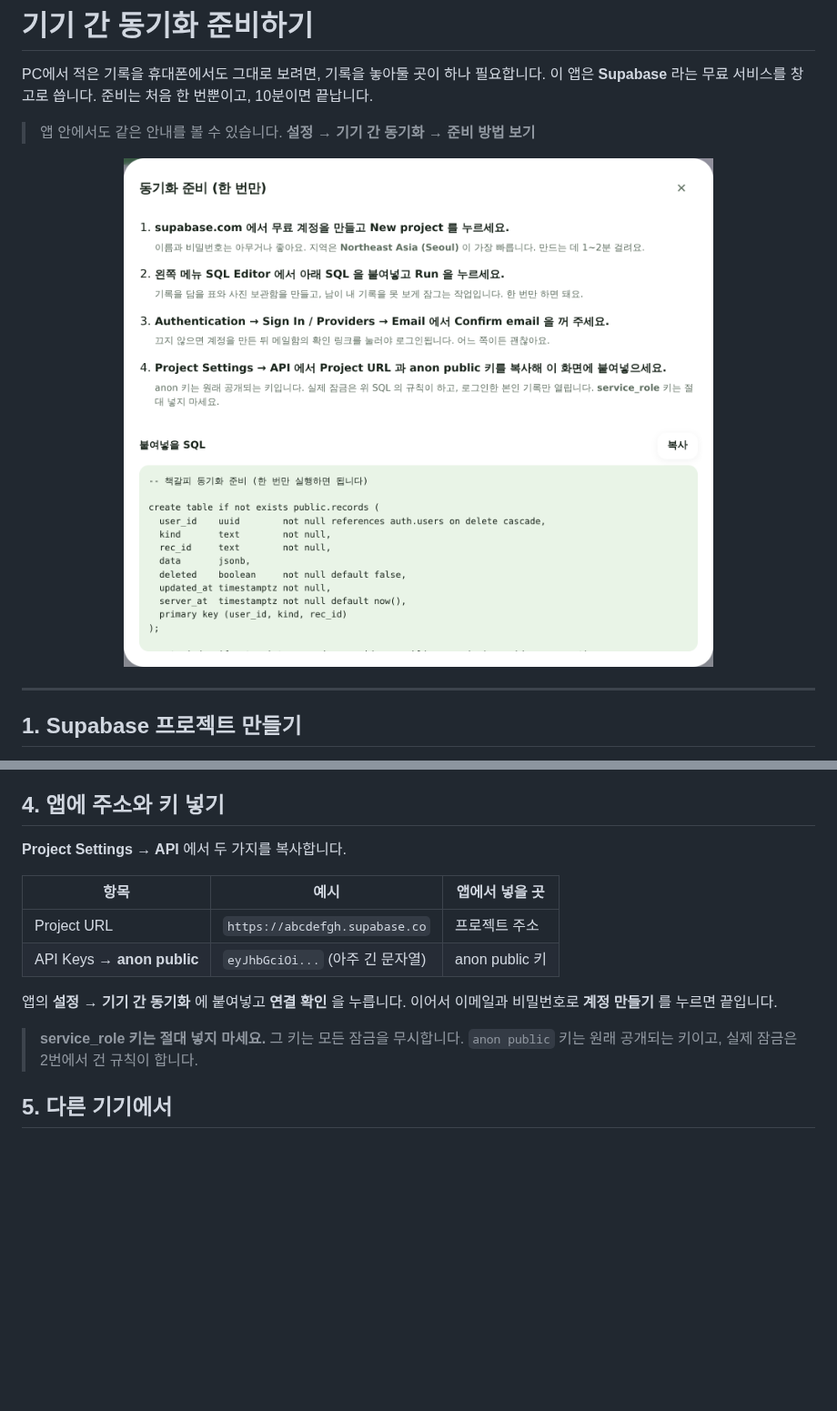
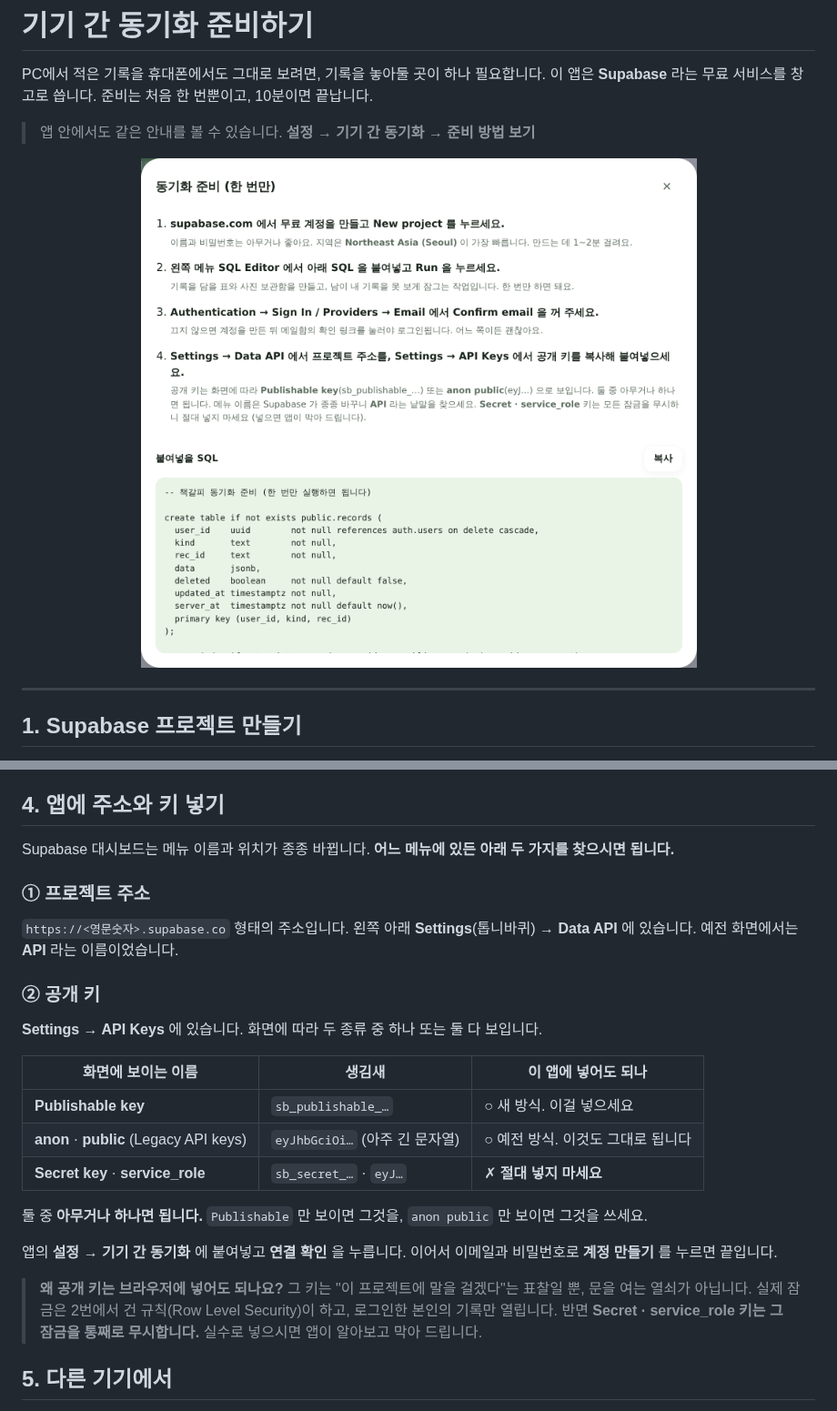
Before and after one commit to donniehong/read-app-by-claude, a Markdown page: docs/sync-setup.md, 2 parts joined by grey strips. Shown at 91% size. Drawn GitHub-style; pictures changed too: docs/ui-sync-help.png; blank space fills up the shorter version.

```diff
--- a/docs/sync-setup.md
+++ b/docs/sync-setup.md
@@ -95,18 +95,34 @@ create policy "own photos" on storage.objects
 
 ## 4. 앱에 주소와 키 넣기
 
-**Project Settings → API** 에서 두 가지를 복사합니다.
+Supabase 대시보드는 메뉴 이름과 위치가 종종 바뀝니다.
+**어느 메뉴에 있든 아래 두 가지를 찾으시면 됩니다.**
 
-| 항목 | 예시 | 앱에서 넣을 곳 |
+### ① 프로젝트 주소
+
+`https://<영문숫자>.supabase.co` 형태의 주소입니다.
+왼쪽 아래 **Settings**(톱니바퀴) → **Data API** 에 있습니다. 예전 화면에서는 **API** 라는 이름이었습니다.
+
+### ② 공개 키
+
+**Settings → API Keys** 에 있습니다. 화면에 따라 두 종류 중 하나 또는 둘 다 보입니다.
+
+| 화면에 보이는 이름 | 생김새 | 이 앱에 넣어도 되나 |
 |---|---|---|
-| Project URL | `https://abcdefgh.supabase.co` | 프로젝트 주소 |
-| API Keys → **anon public** | `eyJhbGciOi...` (아주 긴 문자열) | anon public 키 |
+| **Publishable key** | `sb_publishable_…` | ○ 새 방식. 이걸 넣으세요 |
+| **anon** · **public** (Legacy API keys) | `eyJhbGciOi…` (아주 긴 문자열) | ○ 예전 방식. 이것도 그대로 됩니다 |
+| **Secret key** · **service_role** | `sb_secret_…` · `eyJ…` | ✗ **절대 넣지 마세요** |
+
+둘 중 **아무거나 하나면 됩니다.** `Publishable` 만 보이면 그것을, `anon public` 만 보이면 그것을 쓰세요.
 
 앱의 **설정 → 기기 간 동기화** 에 붙여넣고 **연결 확인** 을 누릅니다.
 이어서 이메일과 비밀번호로 **계정 만들기** 를 누르면 끝입니다.
 
-> **service_role 키는 절대 넣지 마세요.** 그 키는 모든 잠금을 무시합니다.
-> `anon public` 키는 원래 공개되는 키이고, 실제 잠금은 2번에서 건 규칙이 합니다.
+> **왜 공개 키는 브라우저에 넣어도 되나요?**
+> 그 키는 "이 프로젝트에 말을 걸겠다"는 표찰일 뿐, 문을 여는 열쇠가 아닙니다.
+> 실제 잠금은 2번에서 건 규칙(Row Level Security)이 하고, 로그인한 본인의 기록만 열립니다.
+> 반면 **Secret · service_role 키는 그 잠금을 통째로 무시합니다.**
+> 실수로 넣으시면 앱이 알아보고 막아 드립니다.
 
 ## 5. 다른 기기에서
 
```
Also changed, not shown: docs/ui-ocr-select.png, 2 other files.
